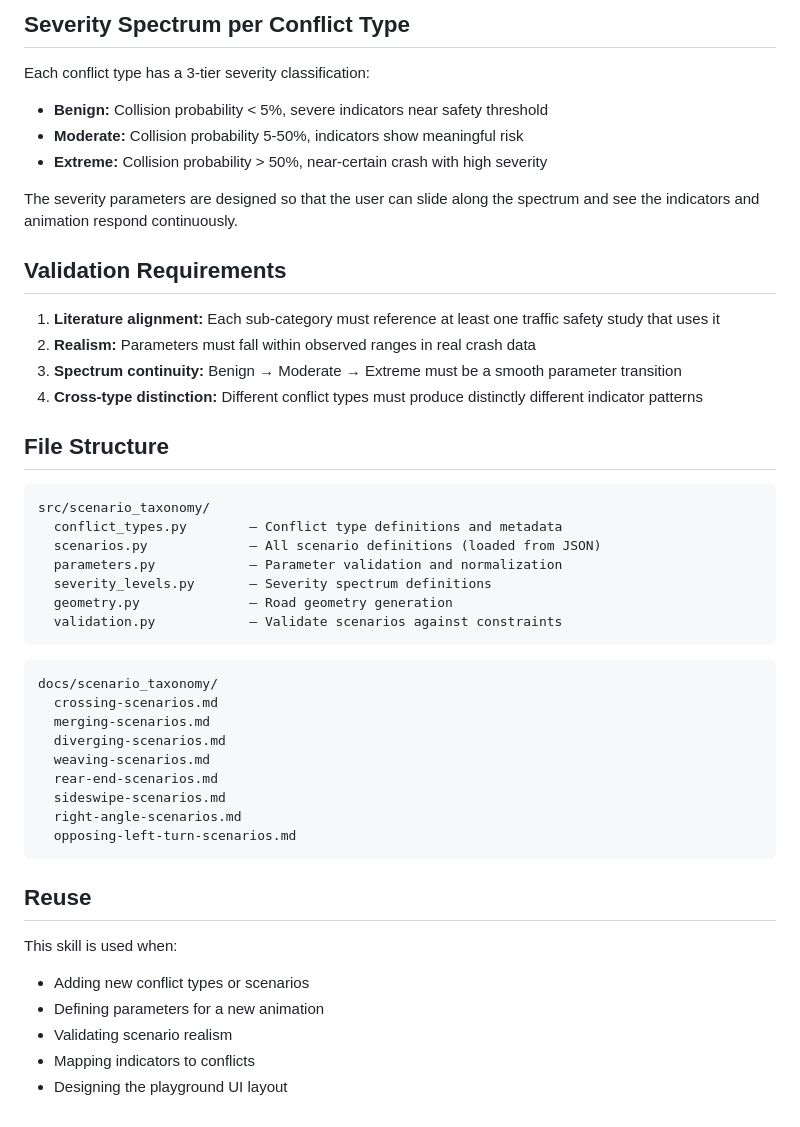
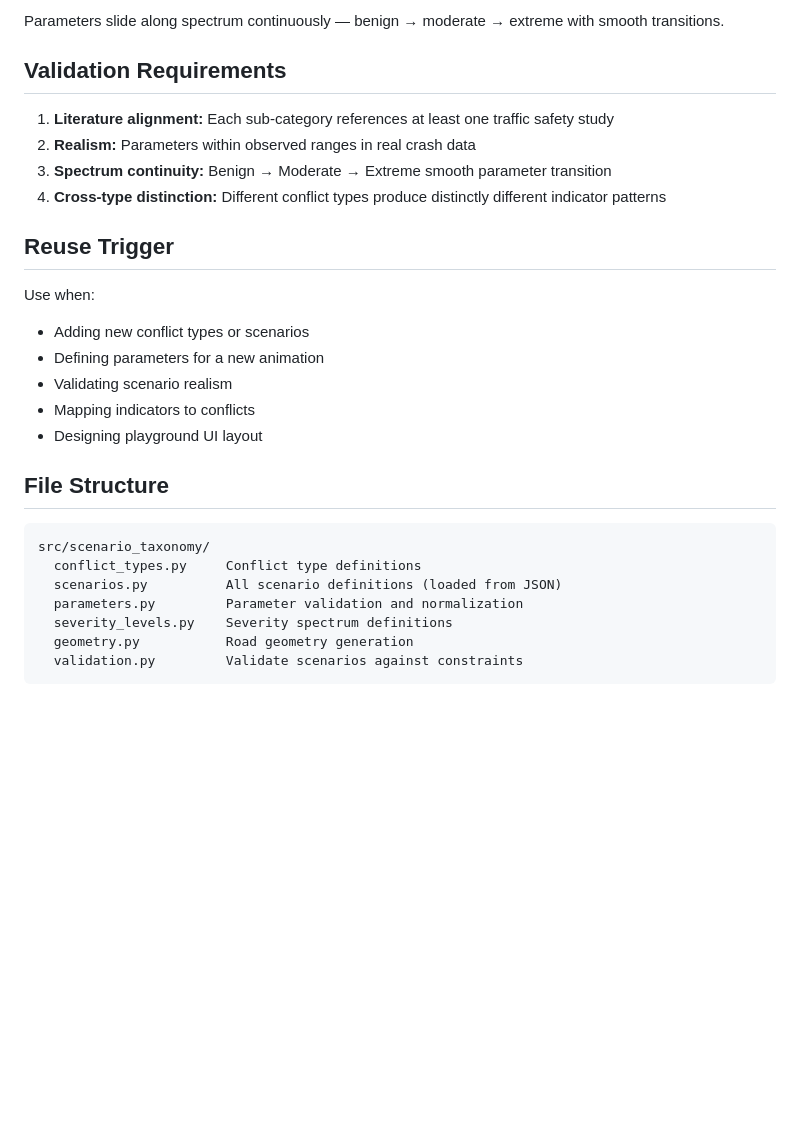
Before and after one commit to Akamel01/AV_Safety, a Markdown page: skills/scenario-taxonomy/SKILL.md, the part around one of its changes. Drawn GitHub-style; blank space fills up the shorter version.

````diff
--- a/skills/scenario-taxonomy/SKILL.md
+++ b/skills/scenario-taxonomy/SKILL.md
@@ -118,50 +67,29 @@ Each scenario is defined by:
 
-## Severity Spectrum per Conflict Type
-
-Each conflict type has a 3-tier severity classification:
-
-- **Benign:** Collision probability < 5%, severe indicators near safety threshold
-- **Moderate:** Collision probability 5-50%, indicators show meaningful risk
-- **Extreme:** Collision probability > 50%, near-certain crash with high severity
-
-The severity parameters are designed so that the user can slide along the spectrum and see the indicators and animation respond continuously.
+Parameters slide along spectrum continuously — benign → moderate → extreme with smooth transitions.
 
 ## Validation Requirements
 
-1. **Literature alignment:** Each sub-category must reference at least one traffic safety study that uses it
-2. **Realism:** Parameters must fall within observed ranges in real crash data
-3. **Spectrum continuity:** Benign → Moderate → Extreme must be a smooth parameter transition
-4. **Cross-type distinction:** Different conflict types must produce distinctly different indicator patterns
+1. **Literature alignment:** Each sub-category references at least one traffic safety study
+2. **Realism:** Parameters within observed ranges in real crash data
+3. **Spectrum continuity:** Benign → Moderate → Extreme smooth parameter transition
+4. **Cross-type distinction:** Different conflict types produce distinctly different indicator patterns
 
-## File Structure
+## Reuse Trigger
 
-```
-src/scenario_taxonomy/
-  conflict_types.py        — Conflict type definitions and metadata
-  scenarios.py             — All scenario definitions (loaded from JSON)
-  parameters.py            — Parameter validation and normalization
-  severity_levels.py       — Severity spectrum definitions
-  geometry.py              — Road geometry generation
-  validation.py            — Validate scenarios against constraints
-```
-
-```
-docs/scenario_taxonomy/
-  crossing-scenarios.md
-  merging-scenarios.md
-  diverging-scenarios.md
-  weaving-scenarios.md
-  rear-end-scenarios.md
-  sideswipe-scenarios.md
-  right-angle-scenarios.md
-  opposing-left-turn-scenarios.md
-```
-
-## Reuse
-
-This skill is used when:
+Use when:
 - Adding new conflict types or scenarios
 - Defining parameters for a new animation
 - Validating scenario realism
 - Mapping indicators to conflicts
-- Designing the playground UI layout
+- Designing playground UI layout
+
+## File Structure
+```
+src/scenario_taxonomy/
+  conflict_types.py     Conflict type definitions
+  scenarios.py          All scenario definitions (loaded from JSON)
+  parameters.py         Parameter validation and normalization
+  severity_levels.py    Severity spectrum definitions
+  geometry.py           Road geometry generation
+  validation.py         Validate scenarios against constraints
+```
````
Also changed, not shown: other parts of skills/scenario-taxonomy/SKILL.md (+53 -104 lines), 1 other file.
